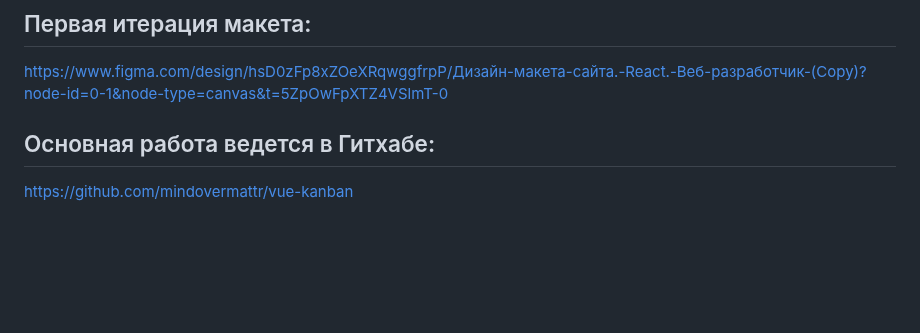
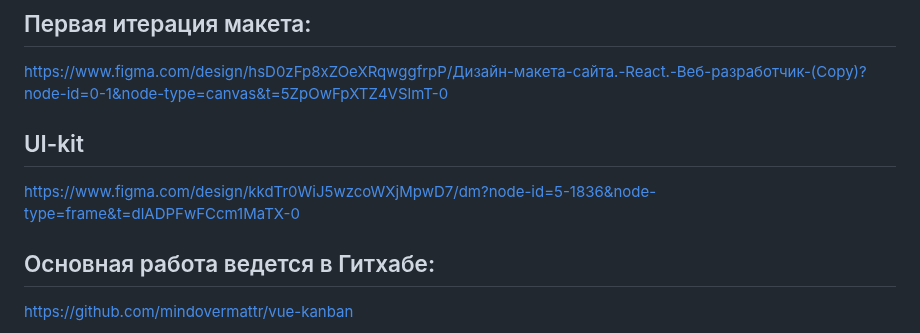
Before and after one commit to mindovermattr/vue-kanban, a Markdown page: README.md, the part around the change. GitHub-like rendering; blank space fills up the shorter version.

```diff
--- a/README.md
+++ b/README.md
@@ -3,6 +3,9 @@
 
 ## Первая итерация макета:
 https://www.figma.com/design/hsD0zFp8xZOeXRqwggfrpP/Дизайн-макета-сайта.-React.-Веб-разработчик-(Copy)?node-id=0-1&node-type=canvas&t=5ZpOwFpXTZ4VSlmT-0
+
+## UI-kit
+https://www.figma.com/design/kkdTr0WiJ5wzcoWXjMpwD7/dm?node-id=5-1836&node-type=frame&t=dlADPFwFCcm1MaTX-0
 
 ## Основная работа ведется в Гитхабе:
 https://github.com/mindovermattr/vue-kanban
```
